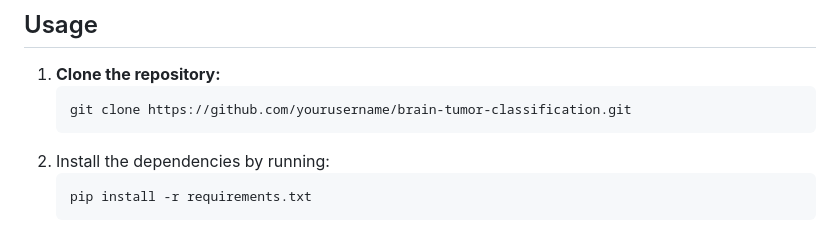
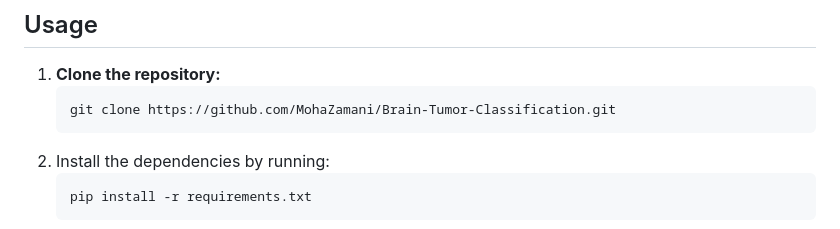
Before and after one commit to MohaZamani/Brain-Tumor-Classification, a Markdown page: README.md, the part around the change. Drawn GitHub-style.

Commit message:
update git repo link

````diff
--- a/README.md
+++ b/README.md
@@ -68,7 +68,7 @@ The EfficientNetB0 model, combined with transfer learning, has proven to be high
 
 1. **Clone the repository:**
    ```bash
-   git clone https://github.com/yourusername/brain-tumor-classification.git
+   git clone https://github.com/MohaZamani/Brain-Tumor-Classification.git
 2. Install the dependencies by running:
    ```bash
    pip install -r requirements.txt
````
